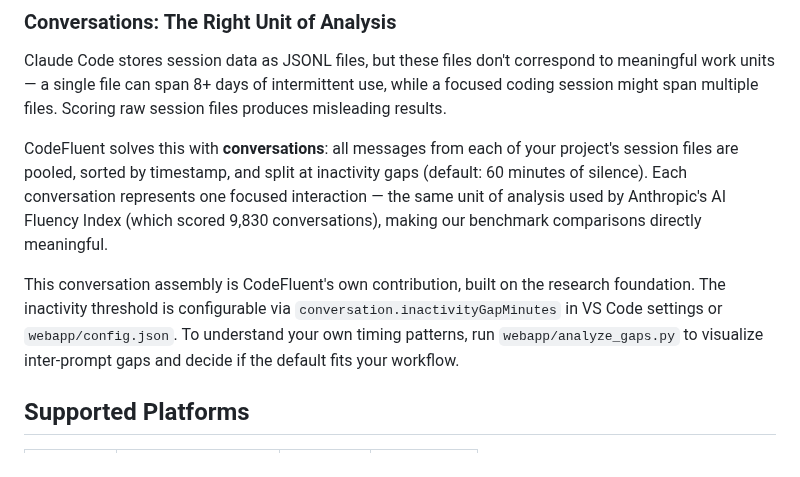
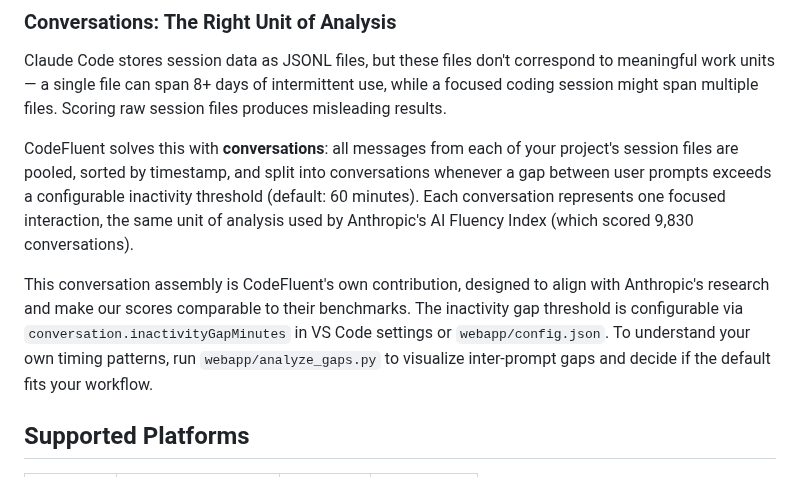
Before and after one commit to frederick-douglas-pearce/codefluent, a Markdown page: README.md, the part around the change. GitHub-like rendering.

Commit message:
docs: refine Conversations section wording for accuracy
Clarify that all messages are pooled but gaps between user prompts
determine conversation boundaries. Replace "meld with" → "align with"
for precision about the research relationship.

Co-Authored-By: Claude Opus 4.6 <noreply@anthropic.com>

```diff
--- a/README.md
+++ b/README.md
@@ -38,9 +38,9 @@ Anthropic's own AI Fluency Index noted they "plan deeper study into Claude Code"
 
 Claude Code stores session data as JSONL files, but these files don't correspond to meaningful work units — a single file can span 8+ days of intermittent use, while a focused coding session might span multiple files. Scoring raw session files produces misleading results.
 
-CodeFluent solves this with **conversations**: all messages from each of your project's session files are pooled, sorted by timestamp, and split at inactivity gaps (default: 60 minutes of silence). Each conversation represents one focused interaction — the same unit of analysis used by Anthropic's AI Fluency Index (which scored 9,830 conversations), making our benchmark comparisons directly meaningful.
+CodeFluent solves this with **conversations**: all messages from each of your project's session files are pooled, sorted by timestamp, and split into conversations whenever a gap between user prompts exceeds a configurable inactivity threshold (default: 60 minutes). Each conversation represents one focused interaction, the same unit of analysis used by Anthropic's AI Fluency Index (which scored 9,830 conversations).
 
-This conversation assembly is CodeFluent's own contribution, built on the research foundation. The inactivity threshold is configurable via `conversation.inactivityGapMinutes` in VS Code settings or `webapp/config.json`. To understand your own timing patterns, run `webapp/analyze_gaps.py` to visualize inter-prompt gaps and decide if the default fits your workflow.
+This conversation assembly is CodeFluent's own contribution, designed to align with Anthropic's research and make our scores comparable to their benchmarks. The inactivity gap threshold is configurable via `conversation.inactivityGapMinutes` in VS Code settings or `webapp/config.json`. To understand your own timing patterns, run `webapp/analyze_gaps.py` to visualize inter-prompt gaps and decide if the default fits your workflow.
 
 ## Supported Platforms
 
```
